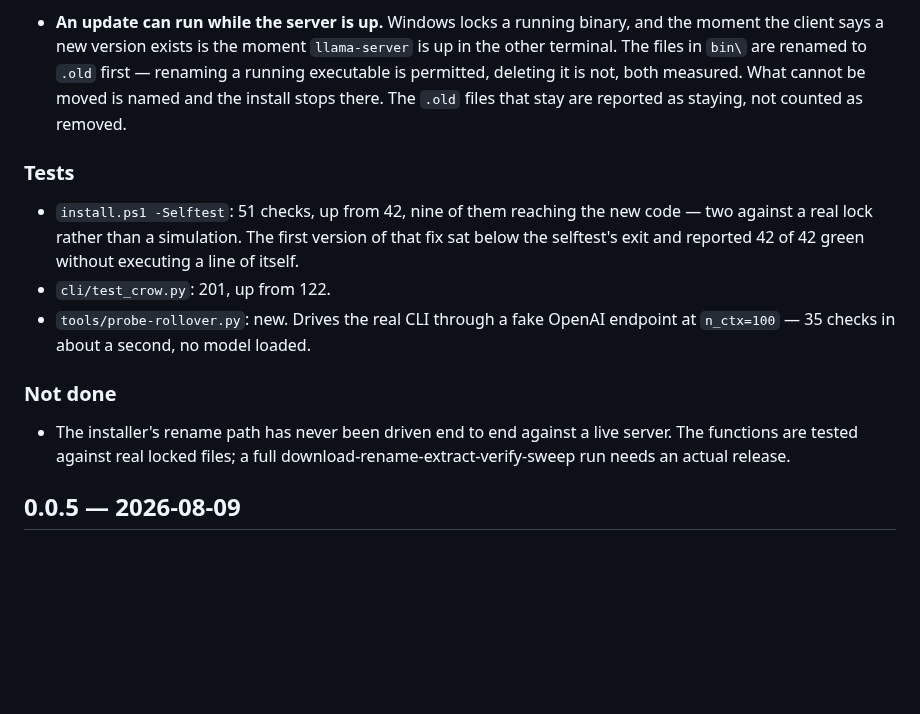
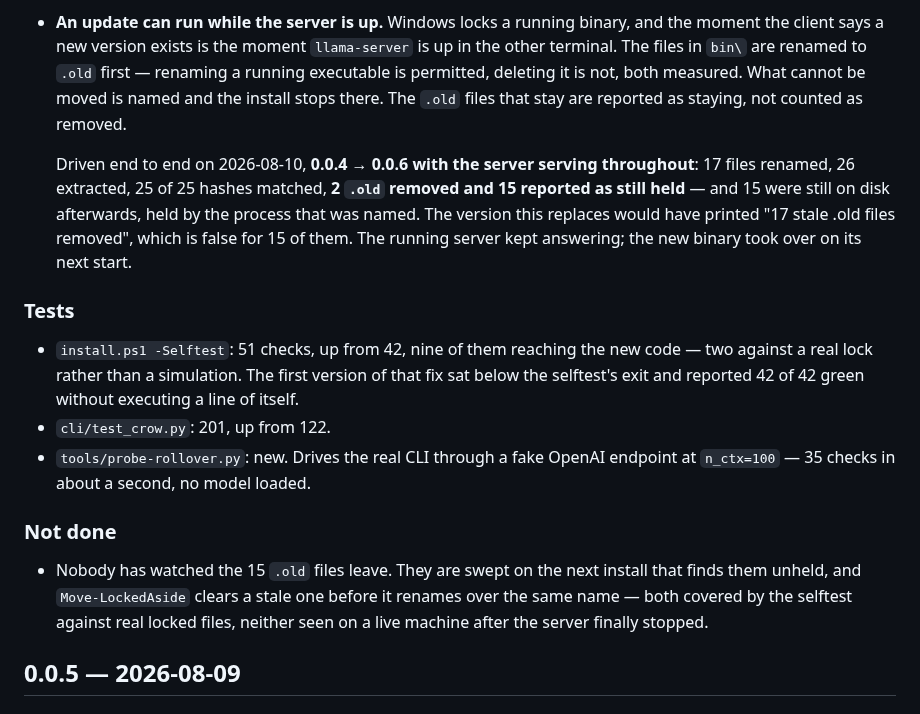
Before and after one commit to birhantprkc/Crow, a Markdown page: CHANGELOG.md, the part around the change. GitHub-like rendering; blank space fills up the shorter version.

Commit message:
The installer's rename path is measured now, not "not done"
The 0.0.6 entry shipped with a "Not done" saying the rename path had never been
driven end to end against a live server. Twenty minutes later it had been, so
the line was false and published.

Driven 0.0.4 -> 0.0.6 with the installed llama-server serving throughout: 17
files renamed, 26 extracted, 25 of 25 hashes matched, 2 .old removed and 15
reported as still held -- and 15 were still on disk afterwards, held by the pid
the installer named. The version this replaces would have printed "17 stale .old
files removed"; for 15 of them that is false.

What is actually left is smaller and now says so: nobody has watched those 15
leave after the server stopped.

Release notes for v0.0.6 updated to match -- they were generated from this
section, and leaving them stale would put the retracted claim back in front of
anyone reading the release page.

Co-Authored-By: Claude Opus 5 <noreply@anthropic.com>

```diff
--- a/CHANGELOG.md
+++ b/CHANGELOG.md
@@ -69,6 +69,12 @@ is in its commit message and on its issue; this is the short version.
   it is not, both measured. What cannot be moved is named and the install stops there. The `.old`
   files that stay are reported as staying, not counted as removed.
 
+  Driven end to end on 2026-08-10, **0.0.4 → 0.0.6 with the server serving throughout**: 17 files
+  renamed, 26 extracted, 25 of 25 hashes matched, **2 `.old` removed and 15 reported as still held**
+  — and 15 were still on disk afterwards, held by the process that was named. The version this
+  replaces would have printed "17 stale .old files removed", which is false for 15 of them. The
+  running server kept answering; the new binary took over on its next start.
+
 ### Tests
 
 - `install.ps1 -Selftest`: 51 checks, up from 42, nine of them reaching the new code — two against a
@@ -80,9 +86,10 @@ is in its commit message and on its issue; this is the short version.
 
 ### Not done
 
-- The installer's rename path has never been driven end to end against a live server. The functions
-  are tested against real locked files; a full download-rename-extract-verify-sweep run needs an
-  actual release.
+- Nobody has watched the 15 `.old` files leave. They are swept on the next install that finds them
+  unheld, and `Move-LockedAside` clears a stale one before it renames over the same name — both
+  covered by the selftest against real locked files, neither seen on a live machine after the server
+  finally stopped.
 
 ## 0.0.5 — 2026-08-09
 
```
